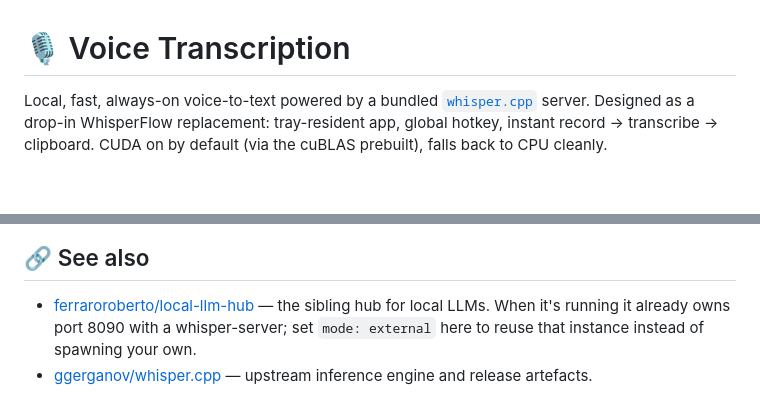
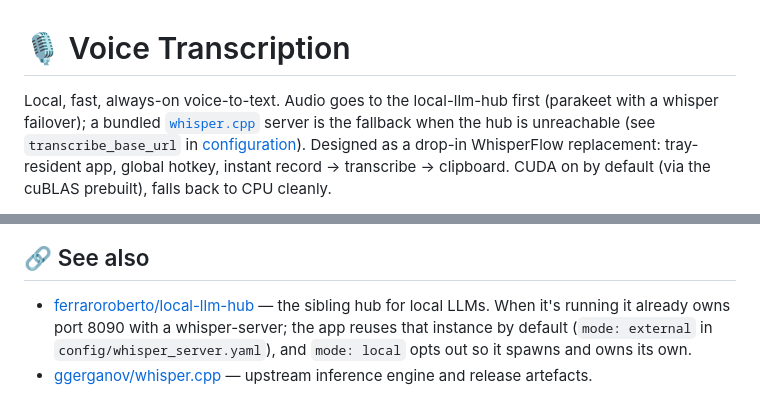
Before and after one commit to ferraroroberto/voice-transcriber, a Markdown page: README.md, 2 parts joined by grey strips. Rendered like a GitHub page; blank space fills up the shorter version.

Commit message:
docs: README intro and See-also reflect hub-first transcription (#441)
- the intro named the bundled whisper.cpp server as the primary path; transcribe_base_url defaults to the hub with whisper only as fallback
- See-also told readers to set mode: external, which is already the shipped default

```diff
--- a/README.md
+++ b/README.md
@@ -1,7 +1,10 @@
 # 🎙️ Voice Transcription
 
-Local, fast, always-on voice-to-text powered by a bundled
-[`whisper.cpp`](https://github.com/ggerganov/whisper.cpp) server.
+Local, fast, always-on voice-to-text. Audio goes to the local-llm-hub
+first (parakeet with a whisper failover); a bundled
+[`whisper.cpp`](https://github.com/ggerganov/whisper.cpp) server is the
+fallback when the hub is unreachable (see `transcribe_base_url` in
+[configuration](docs/configuration.md)).
 Designed as a drop-in WhisperFlow replacement: tray-resident app, global
 hotkey, instant record → transcribe → clipboard. CUDA on by default (via
 the cuBLAS prebuilt), falls back to CPU cleanly.
@@ -85,7 +88,8 @@ One line per feature; each links to its reference doc.
 
 - [ferraroroberto/local-llm-hub](https://github.com/ferraroroberto/local-llm-hub)
   — the sibling hub for local LLMs. When it's running it already owns
-  port 8090 with a whisper-server; set `mode: external` here to reuse
-  that instance instead of spawning your own.
+  port 8090 with a whisper-server; the app reuses that instance by default
+  (`mode: external` in `config/whisper_server.yaml`), and `mode: local` opts
+  out so it spawns and owns its own.
 - [ggerganov/whisper.cpp](https://github.com/ggerganov/whisper.cpp)
   — upstream inference engine and release artefacts.
```
